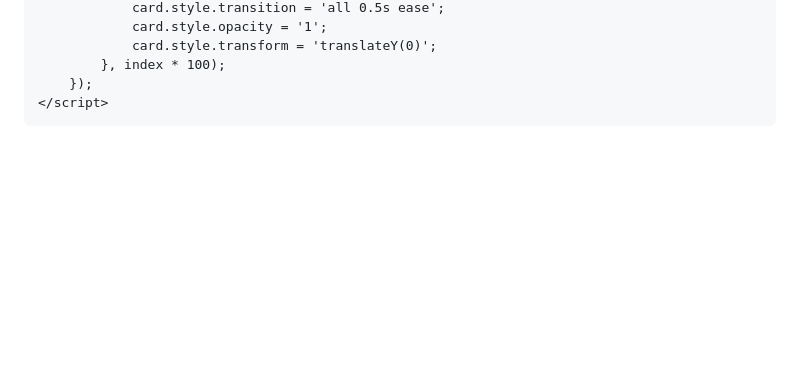
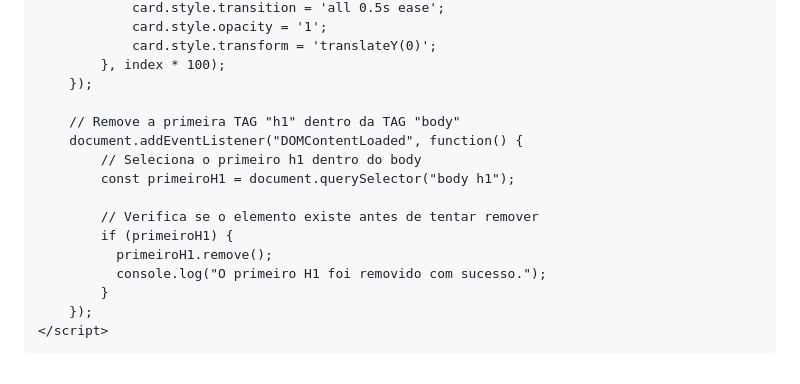
Before and after one commit to cfsantdev/CAR, a Markdown page: README.md, the part around the change. GitHub-like rendering; blank space fills up the shorter version.

```diff
--- a/README.md
+++ b/README.md
@@ -257,6 +257,18 @@
                 card.style.transform = 'translateY(0)';
             }, index * 100);
         });
+
+        // Remove a primeira TAG "h1" dentro da TAG "body"
+        document.addEventListener("DOMContentLoaded", function() {
+            // Seleciona o primeiro h1 dentro do body
+            const primeiroH1 = document.querySelector("body h1");
+
+            // Verifica se o elemento existe antes de tentar remover
+            if (primeiroH1) {
+              primeiroH1.remove();
+              console.log("O primeiro H1 foi removido com sucesso.");
+            }
+        });
     </script>
 </body>
 </html>
```
